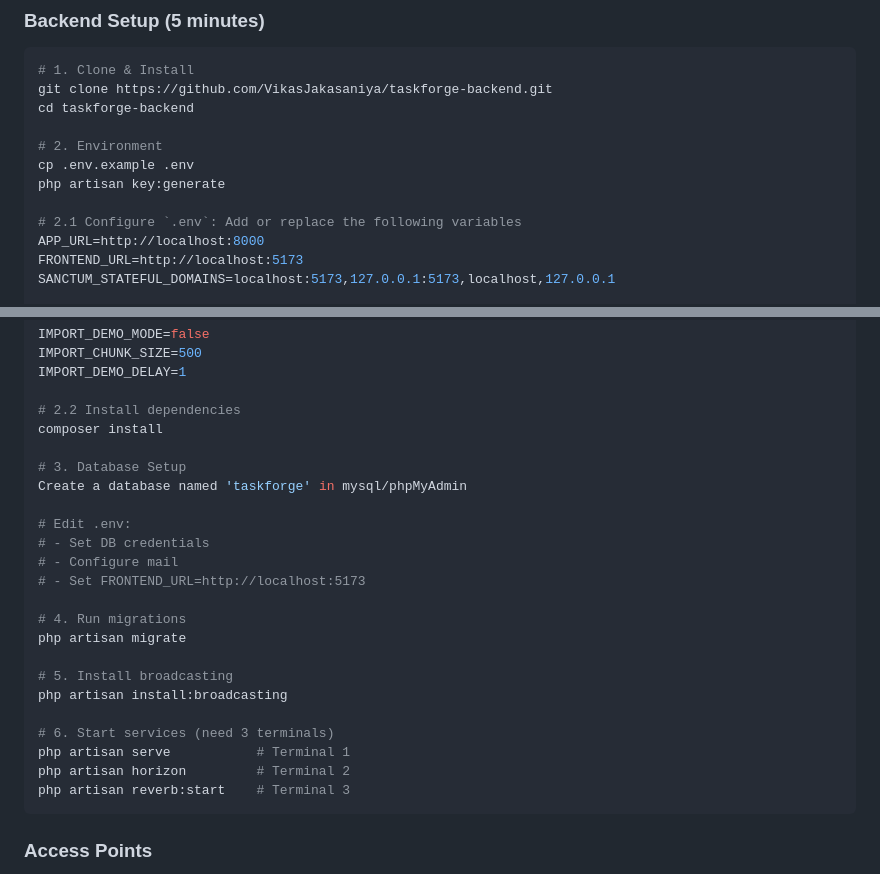
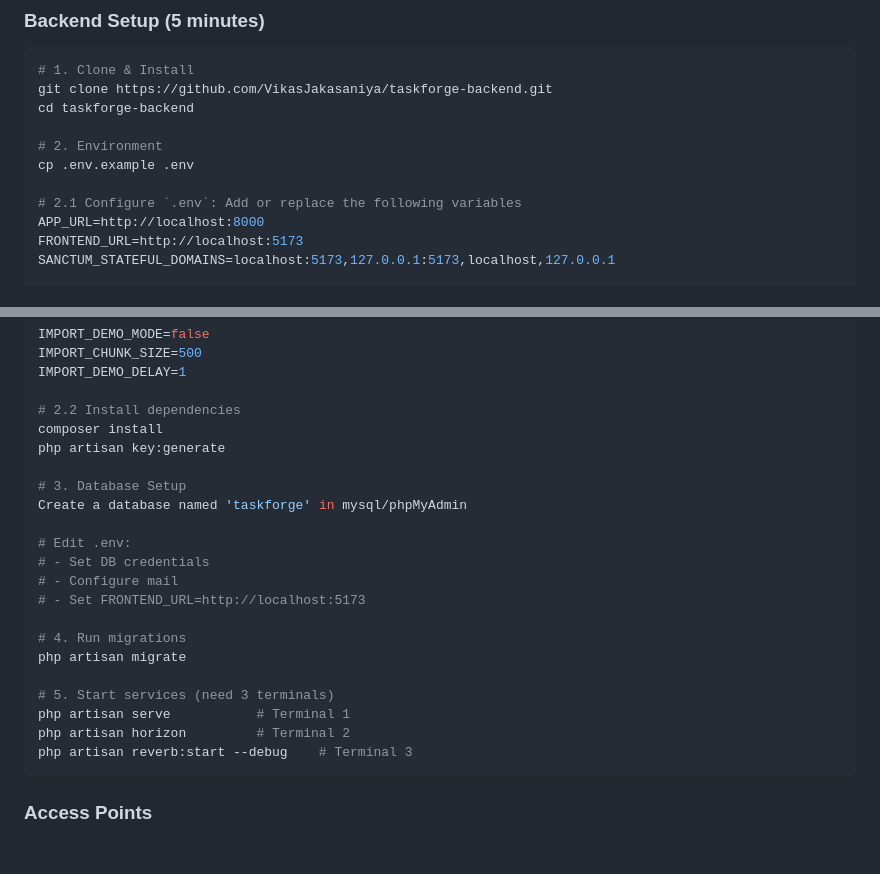
Before and after one commit to VikasJakasaniya/taskforge-backend, a Markdown page: README.md, 2 parts joined by grey strips. GitHub-like rendering; blank space fills up the shorter version.

Commit message:
update readme file and setup steps

````diff
--- a/README.md
+++ b/README.md
@@ -41,7 +41,6 @@ cd taskforge-backend
 
 # 2. Environment
 cp .env.example .env
-php artisan key:generate
 
 # 2.1 Configure `.env`: Add or replace the following variables
 APP_URL=http://localhost:8000
@@ -85,6 +84,7 @@ IMPORT_DEMO_DELAY=1
 
 # 2.2 Install dependencies
 composer install
+php artisan key:generate
 
 # 3. Database Setup
 Create a database named 'taskforge' in mysql/phpMyAdmin
@@ -97,13 +97,10 @@ Create a database named 'taskforge' in mysql/phpMyAdmin
 # 4. Run migrations
 php artisan migrate
 
-# 5. Install broadcasting
-php artisan install:broadcasting
-
-# 6. Start services (need 3 terminals)
+# 5. Start services (need 3 terminals)
 php artisan serve           # Terminal 1
 php artisan horizon         # Terminal 2
-php artisan reverb:start    # Terminal 3
+php artisan reverb:start --debug    # Terminal 3
 ```
 
 ### Access Points
````
